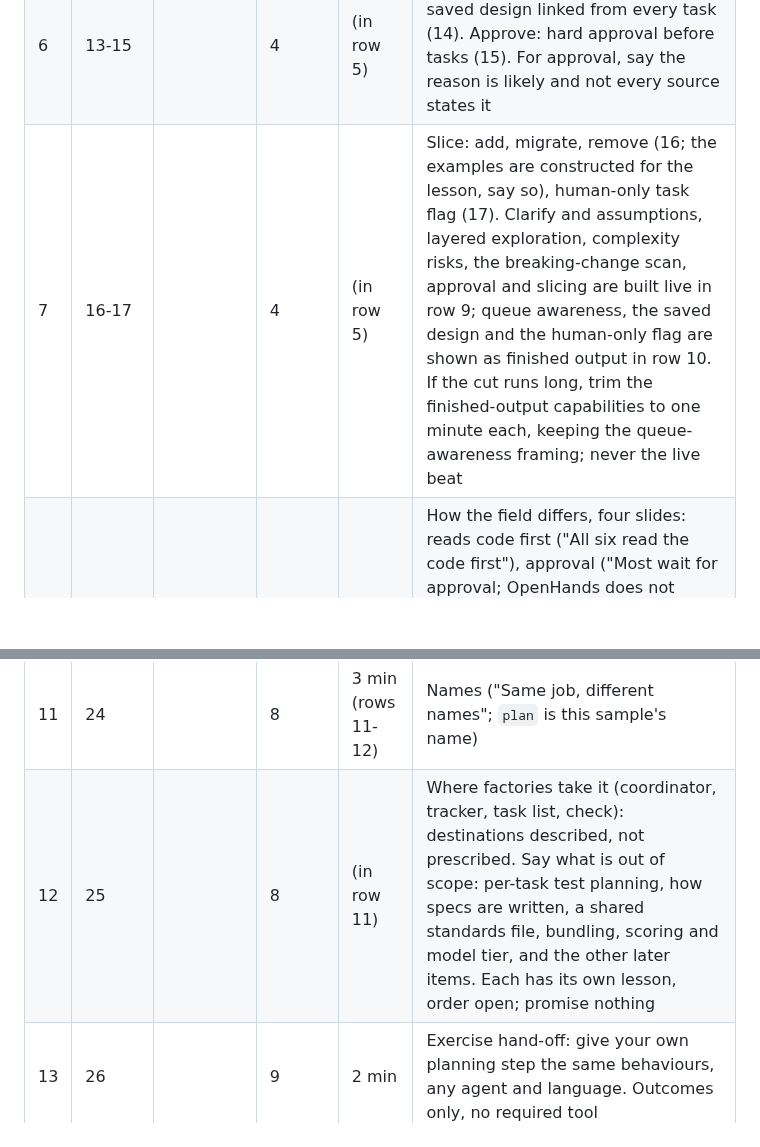
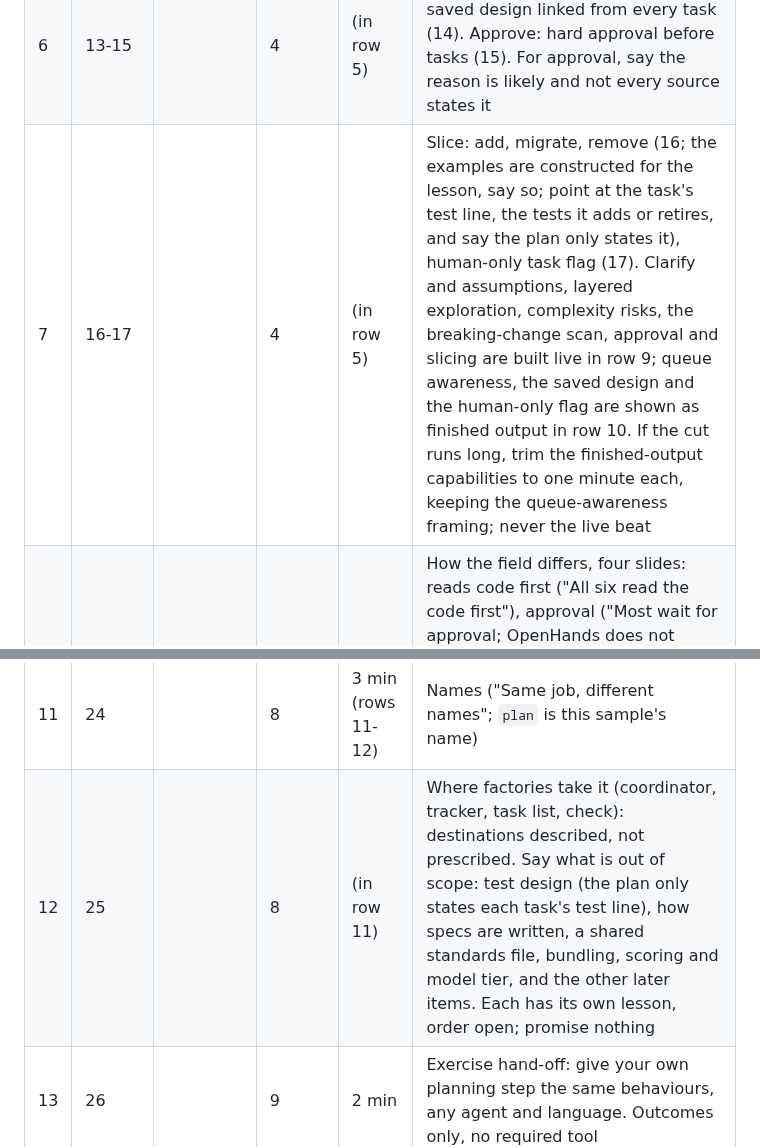
Before and after one commit to app-vitals/how-to-factory, a Markdown page: lessons/02-a-plan-that-looks-first/run-of-show.md, 2 parts joined by grey strips. Rendered like a GitHub page; blank space fills up the shorter version.

Commit message:
docs: align lesson 2 run-of-show with the per-task test beat (#153)
Co-authored-by: squadron-maverick[bot] <329736399+squadron-maverick[bot]@users.noreply.github.com>
Co-authored-by: Claude Sonnet 5.5 <noreply@anthropic.com>

```diff
--- a/lessons/02-a-plan-that-looks-first/run-of-show.md
+++ b/lessons/02-a-plan-that-looks-first/run-of-show.md
@@ -17,12 +17,12 @@ the field comparison file ([options](options.md)). Nothing for either demo is pr
 | 4 | 7 | | 3 | 3 min | Concept: Look, Design, Approve, Slice. Input is a brief, output is tasks. Four stages, in that order. Say what is left out on purpose; it is named again in row 12 |
 | 5 | 8-12 | | 4 | 15 min (rows 5-7) | The short design first (slide 8: approach, rejected, risks, breaking changes with consumers; someone can say no before work exists). Then Look, one slide per capability: queue awareness first (9), clarify and assumptions (10), layered exploration and reuse (11), complexity risks (12). Per capability: concept, then one line on why it exists or what it prevents, then the spoken examples, then what it takes to build; close with "in our demo we use..." and "yours can be anything". Say each example is an _(illustration)_. Queue awareness leads: open tasks, including other sessions', are valid dependencies, so new work is queued with confidence |
 | 6 | 13-15 | | 4 | (in row 5) | Design: breaking-change scan (13), saved design linked from every task (14). Approve: hard approval before tasks (15). For approval, say the reason is likely and not every source states it |
-| 7 | 16-17 | | 4 | (in row 5) | Slice: add, migrate, remove (16; the examples are constructed for the lesson, say so), human-only task flag (17). Clarify and assumptions, layered exploration, complexity risks, the breaking-change scan, approval and slicing are built live in row 9; queue awareness, the saved design and the human-only flag are shown as finished output in row 10. If the cut runs long, trim the finished-output capabilities to one minute each, keeping the queue-awareness framing; never the live beat |
+| 7 | 16-17 | | 4 | (in row 5) | Slice: add, migrate, remove (16; the examples are constructed for the lesson, say so; point at the task's test line, the tests it adds or retires, and say the plan only states it), human-only task flag (17). Clarify and assumptions, layered exploration, complexity risks, the breaking-change scan, approval and slicing are built live in row 9; queue awareness, the saved design and the human-only flag are shown as finished output in row 10. If the cut runs long, trim the finished-output capabilities to one minute each, keeping the queue-awareness framing; never the live beat |
 | 8 | 18-21 | | 5 | 5 min | How the field differs, four slides: reads code first ("All six read the code first"), approval ("Most wait for approval; OpenHands does not say"), saved plans and reuse ("Plans are saved; reuse and risks are rare"), slicing and order ("Slicing and order vary most"). Marks and chips only. Say "not in their docs" for a "–", never "has none". Do not claim any product cannot do something. Name the surface with the product. Queue awareness and person-only tasks are not in the grid: say so. Takeaway: none documents design, approval and slicing in one step; ours is one way, not the standard. Links go in the video description |
 | 9 | 22 | DEMO the factory plans its own upgrade | 6 | 10 min | The live beat. Say out loud that nothing is pre-queued and no plan session queued this. Ask the existing factory to upgrade its plan skill so the design names risks and breaking changes with consumers and stops for approval before tasks. Show it list the queue, ask only what code cannot answer, state assumptions, explore by layer and note reuse, flag risks, scan consumers, and propose a short design with a rejected alternative. It stops: point at no tasks existing. Read the design and assumptions aloud and approve it |
 | 10 | 23 | | 7 | 8 min | After approval: slice into tasks that name real files; show those files exist, and that each says whether it is safe to deploy alone and carries a dependency line. The loop runs dev-task on each; the PRs are the upgraded plan skill. A person reviews and merges. Then walk the finished output for capabilities 5, 8 and 9 (design path on every task, the queue read and a skipped duplicate, a task flagged for a person). Presenter may talk over the loop running |
 | 11 | 24 | | 8 | 3 min (rows 11-12) | Names ("Same job, different names"; `plan` is this sample's name) |
-| 12 | 25 | | 8 | (in row 11) | Where factories take it (coordinator, tracker, task list, check): destinations described, not prescribed. Say what is out of scope: per-task test planning, how specs are written, a shared standards file, bundling, scoring and model tier, and the other later items. Each has its own lesson, order open; promise nothing |
+| 12 | 25 | | 8 | (in row 11) | Where factories take it (coordinator, tracker, task list, check): destinations described, not prescribed. Say what is out of scope: test design (the plan only states each task's test line), how specs are written, a shared standards file, bundling, scoring and model tier, and the other later items. Each has its own lesson, order open; promise nothing |
 | 13 | 26 | | 9 | 2 min | Exercise hand-off: give your own planning step the same behaviours, any agent and language. Outcomes only, no required tool |
 
 Timing: about 53 minutes in total, matching the script. The two demos are the variable parts. Keep the opening loop run
```
